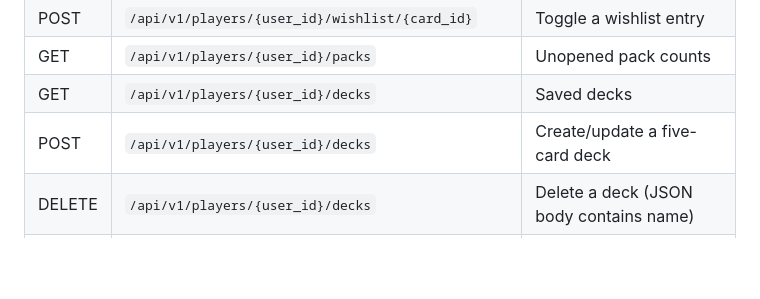
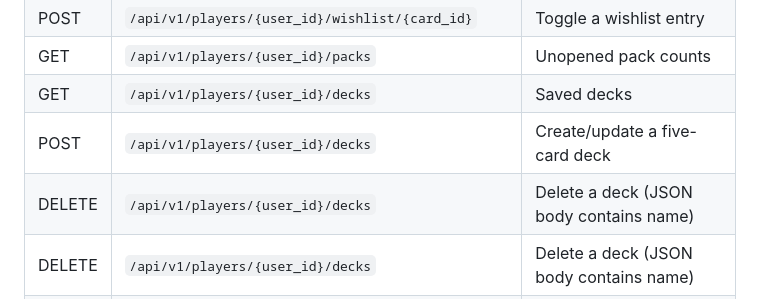
Before and after one commit to ILoveBallsdex/miniature-parakeet, a Markdown page: API_CONVERSION.md, the part around the change. GitHub-like rendering; blank space fills up the shorter version.

Commit message:
Document deck deletion route

```diff
--- a/API_CONVERSION.md
+++ b/API_CONVERSION.md
@@ -45,6 +45,7 @@ on failure.
 | GET | `/api/v1/players/{user_id}/packs` | Unopened pack counts |
 | GET | `/api/v1/players/{user_id}/decks` | Saved decks |
 | POST | `/api/v1/players/{user_id}/decks` | Create/update a five-card deck |
+| DELETE | `/api/v1/players/{user_id}/decks` | Delete a deck (JSON body contains name) |
 | DELETE | `/api/v1/players/{user_id}/decks` | Delete a deck (JSON body contains name) |
 | GET | `/api/v1/players/{user_id}/achievements` | Achievement definitions and unlock status |
 | POST | `/api/v1/players/{user_id}/title` | Equip an unlocked title |
```
